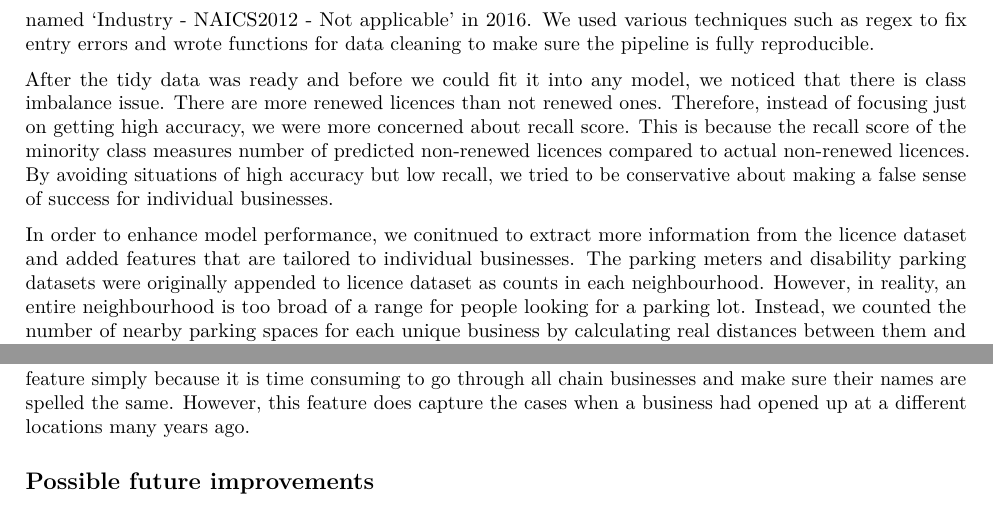
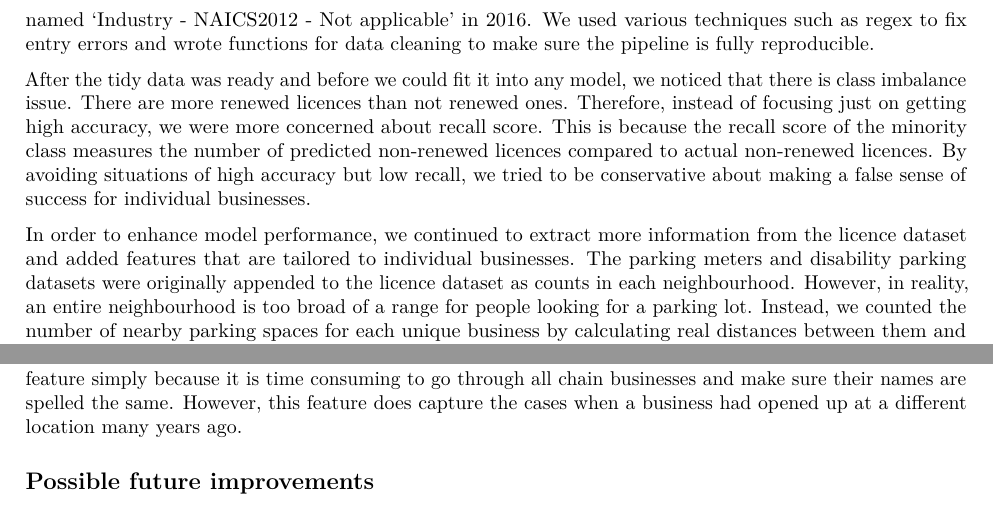
Before and after one commit to aakanksha023/EVAN, an R Markdown document (doc/final_report/final_report.Rmd): two parts of page 3 of 6, joined at a grey line, cut so that both start at the same text. Rendered offline with R 4.5, knitr and Pandoc, then LaTeX, with nearby package versions; some code elsewhere in the file could not run offline.

Commit message:
fix typo

````diff
--- a/doc/final_report/final_report.Rmd
+++ b/doc/final_report/final_report.Rmd
@@ -47,9 +48,10 @@ Given that the business licence dataset is chronological data records of licence
 
 Synthesizing information across various datasets is another important step shared by both research questions. To extract valuable information from the census datasets, we manually went over all variables in each of the census years. The sub-categories in some census variables might be called in different names from year to year. For example, in industry distribution of labour forces, the sub-category 'industry - not applicable' is named 'Industry - NAICS2012 - Not applicable' in 2016. We used various techniques such as regex to fix entry errors and wrote functions for data cleaning to make sure the pipeline is fully reproducible.
 
-After the tidy data was ready and before we could fit it into any model, we noticed that there is class imbalance issue. There are more renewed licences than not renewed ones. Therefore, instead of focusing just on getting high accuracy, we were more concerned about recall score. This is because the recall score of the minority class measures number of predicted non-renewed licences compared to actual non-renewed licences. By avoiding situations of high accuracy but low recall, we tried to be conservative about making a false sense of success for individual businesses.
+After the tidy data was ready and before we could fit it into any model, we noticed that there is class imbalance issue. There are more renewed licences than not renewed ones. Therefore, instead of focusing just on getting high accuracy, we were more concerned about recall score. This is because the recall score of the minority class measures the number of predicted non-renewed licences compared to actual non-renewed licences. By avoiding situations of high accuracy but low recall, we tried to be conservative about making a false sense of success for individual businesses.
 
-In order to enhance model performance, we conitnued to extract more information from the licence dataset and added features that are tailored to individual businesses. The parking meters and disability parking datasets were originally appended to licence dataset as counts in each neighbourhood. However, in reality, an entire neighbourhood is too broad of a range for people looking for a parking lot. Instead, we counted the number of nearby parking spaces for each unique business by calculating real distances between them and applying an adjustable threshold of 150 meters. Another geo-spatial feature we managed to extract from the licence dataset is the count of nearby similar businesses. This variable is meaningful because businesses are not random points on the map, but are clustered or separated for a reason. By adding geo-spatial configuration, we are able to feed spatial correlations to the model. However, the current method only counts the same geometries, for example businesses in the same building, as a nearby location and takes a very long time to run so results have been saved to csv files.
+In order to enhance model performance, we continued to extract more information from the licence dataset and added features that are tailored to individual businesses. The parking meters and disability parking datasets were originally appended to the licence dataset as counts in each neighbourhood. However, in reality, an entire neighbourhood is too broad of a range for people looking for a parking lot. Instead, we counted the number of nearby parking spaces for each unique business by calculating real distances between them and applying an adjustable threshold of 150 meters. Another geo-spatial feature we managed to extract from the licence dataset is the count of nearby similar businesses. This variable is meaningful because businesses are not random points on the map, but are clustered or separated for a reason. By adding geo-spatial configuration, we are able to feed spatial correlations to the model. However, the current method only counts the same geometries, for example businesses in the same building, as a nearby location and takes a very long time to run so results have been saved to csv files.
+
 
 ```{r history, fig.cap="Number of Years Businesses have Survived", out.width="500px", out.height="200px", echo=FALSE, fig.align="center"}
 licence %>%
@@ -63,7 +65,7 @@ licence %>%
   theme_minimal()
 ```
 
-It seems like businesses are more likely to close down when they are new compared to businesses that survived a long time. Therefore, we decided to add in a new history variable, which is an indicator of whether a business has survived for more than 5 years or not. One last feature engineering we did using the licence dataset was to uncover the chain business information for an issued licence. To do so, we counted the number of times the same name has occurred in the dataset. There are limitations in the current method used for this feature simply because it is time consuming to go through all chain businesses and make sure their names are spelled the same. However, this feature does capture the cases when a business had opened up at a different locations many years ago.
+It seems like businesses are more likely to close down when they are new compared to businesses that survived a long time. Therefore, we decided to add in a new history variable, which is an indicator of whether a business has survived for more than 5 years or not. One last feature engineering we did using the licence dataset was to uncover the chain business information for an issued licence. To do so, we counted the number of times the same name has occurred in the dataset. There are limitations in the current method used for this feature simply because it is time consuming to go through all chain businesses and make sure their names are spelled the same. However, this feature does capture the cases when a business had opened up at a different location many years ago.
 
 ## Possible future improvements
 There are several things that can be improved for the data science techniques. The first one is the way to deal with missing values. The current method uses the median of existing values to fill in. Since there are a lot of businesses with missing data, using the same value reduces the predictive power of that predictor. An improvement could be using year as a predictor to fit a regression model to predict the missing value. This method makes sense because the data is chronological. However, this requires fitting and tuning another model so we didn’t implement it due to the time limit.
````
Also changed, not shown: doc/final_report/final_report.Rmd (1 more changed lines), 1 other file.
